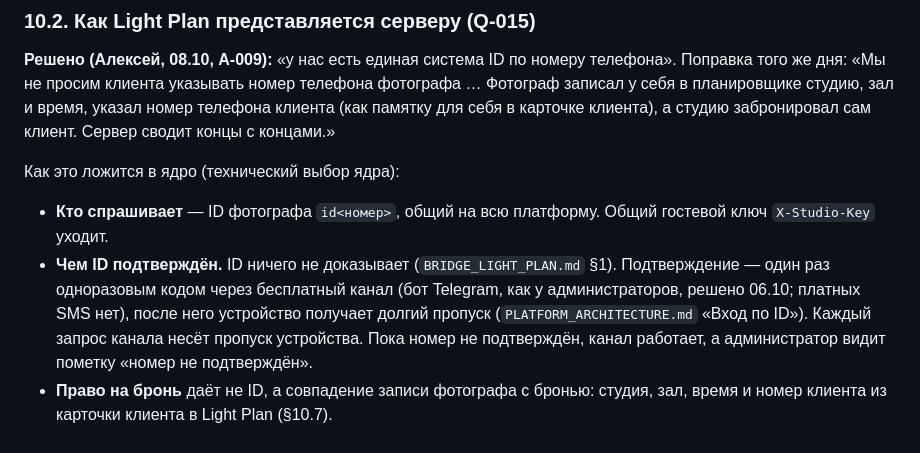
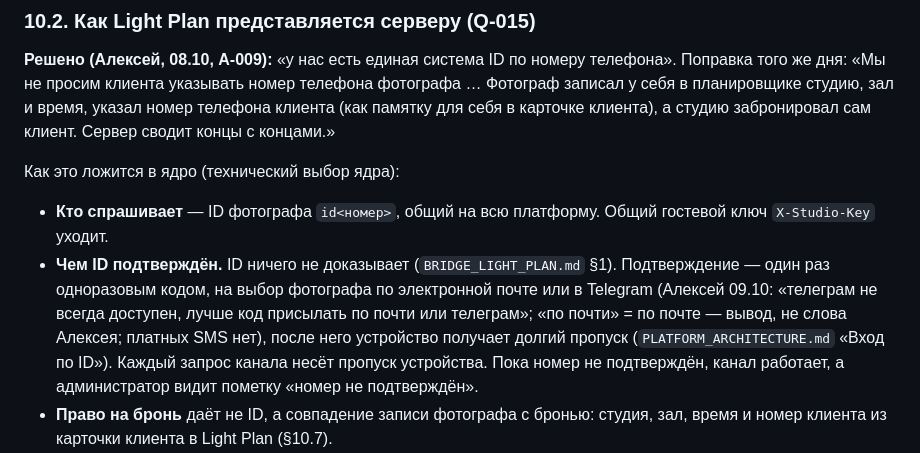
Before and after one commit to alexeynovopashin-lab/Event_OS, a Markdown page: BRIDGE_BRONIOS.md, the part around the change. Drawn GitHub-style.

Commit message:
BRIDGE_BRONIOS §10.2: код подтверждения номера — по почте или в Telegram (Алексей, 09.10)
Co-Authored-By: Claude Opus 5.5 (1M context) <noreply@anthropic.com>

```diff
--- a/BRIDGE_BRONIOS.md
+++ b/BRIDGE_BRONIOS.md
@@ -654,8 +654,10 @@ BroniOS дописал пять блоков в `BroniOS_core_requirements.md`.
 - **Кто спрашивает** — ID фотографа `id<номер>`, общий на всю платформу.
   Общий гостевой ключ `X-Studio-Key` уходит.
 - **Чем ID подтверждён.** ID ничего не доказывает (`BRIDGE_LIGHT_PLAN.md` §1).
-  Подтверждение — один раз одноразовым кодом через бесплатный канал (бот
-  Telegram, как у администраторов, решено 06.10; платных SMS нет), после него
+  Подтверждение — один раз одноразовым кодом, на выбор фотографа по
+  электронной почте или в Telegram (Алексей 09.10: «телеграм не всегда
+  доступен, лучше код присылать по почти или телеграм»; «по почти» = по почте
+  — вывод, не слова Алексея; платных SMS нет), после него
   устройство получает долгий пропуск (`PLATFORM_ARCHITECTURE.md` «Вход по ID»).
   Каждый запрос канала несёт пропуск устройства. Пока номер не подтверждён,
   канал работает, а администратор видит пометку «номер не подтверждён».
```
